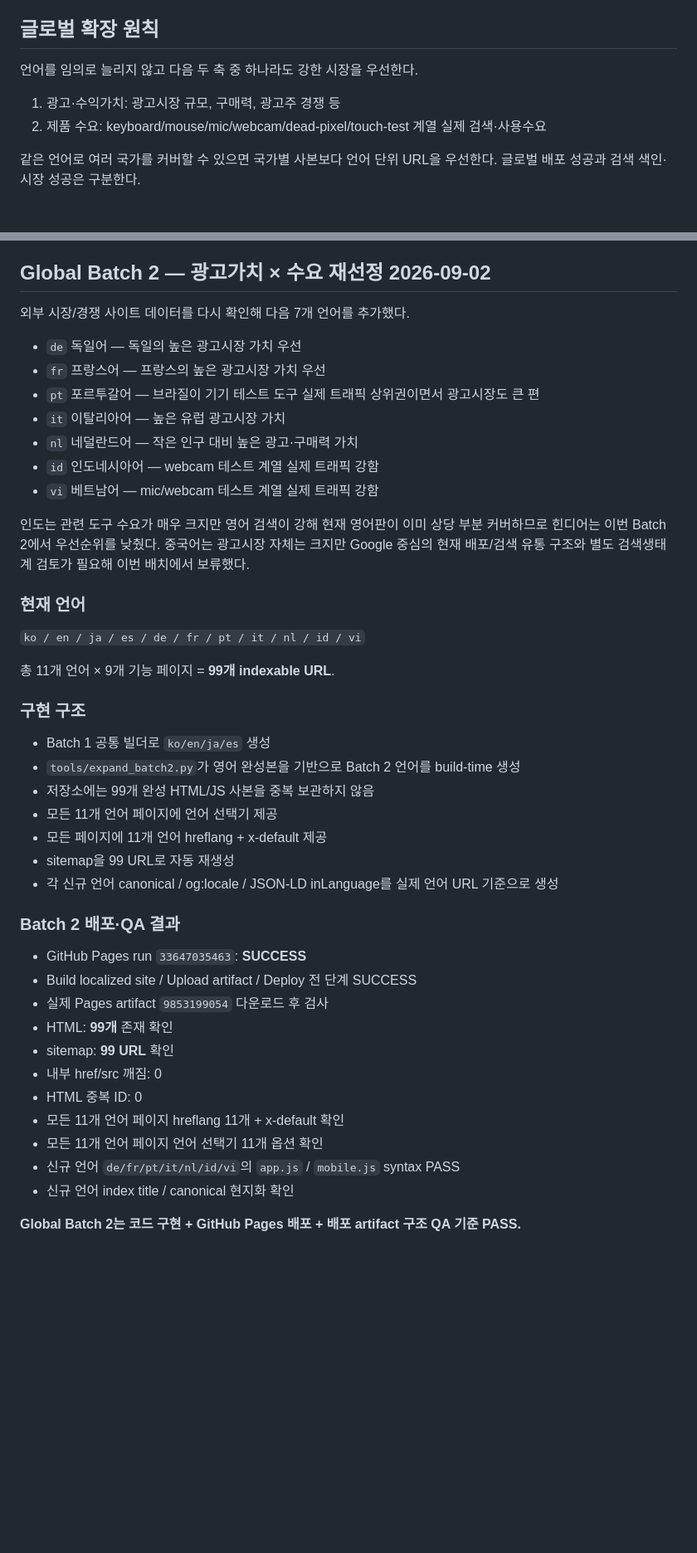
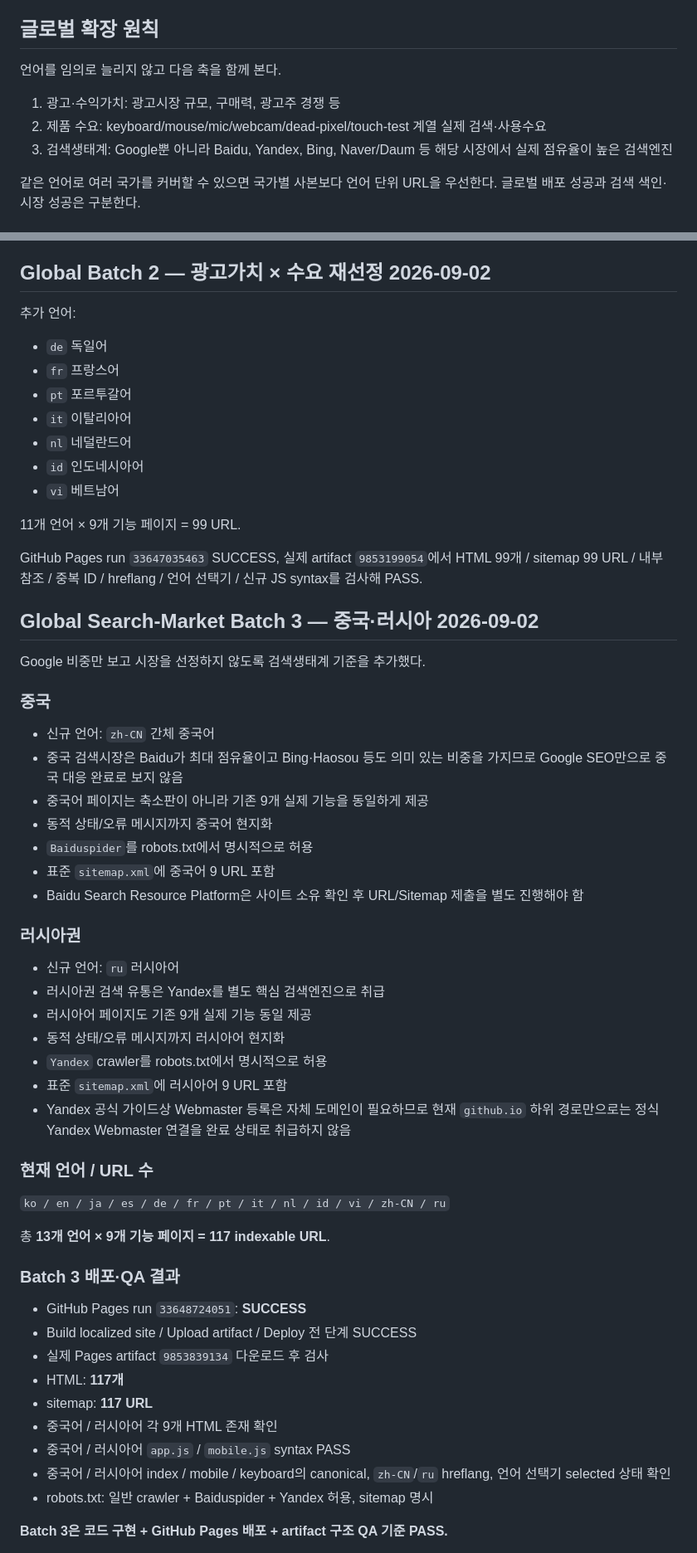
Before and after one commit to gsh4124-cyber/pc-checkup, a Markdown page: PROJECT_STATUS.md, 2 parts joined by grey strips. Shown at 83% size. Drawn GitHub-style; blank space fills up the shorter version.

Commit message:
Record China and Russia search-market deployment

```diff
--- a/PROJECT_STATUS.md
+++ b/PROJECT_STATUS.md
@@ -24,10 +24,11 @@ PC 6종: 키보드, 마우스, 모니터, 스피커·헤드폰, 마이크, 웹
 
 ## 글로벌 확장 원칙
 
-언어를 임의로 늘리지 않고 다음 두 축 중 하나라도 강한 시장을 우선한다.
+언어를 임의로 늘리지 않고 다음 축을 함께 본다.
 
 1. 광고·수익가치: 광고시장 규모, 구매력, 광고주 경쟁 등
 2. 제품 수요: keyboard/mouse/mic/webcam/dead-pixel/touch-test 계열 실제 검색·사용수요
+3. 검색생태계: Google뿐 아니라 Baidu, Yandex, Bing, Naver/Daum 등 해당 시장에서 실제 점유율이 높은 검색엔진
 
 같은 언어로 여러 국가를 커버할 수 있으면 국가별 사본보다 언어 단위 URL을 우선한다. 글로벌 배포 성공과 검색 색인·시장 성공은 구분한다.
 
@@ -41,47 +42,58 @@ PC 6종: 키보드, 마우스, 모니터, 스피커·헤드폰, 마이크, 웹
 
 ## Global Batch 2 — 광고가치 × 수요 재선정 2026-09-02
 
-외부 시장/경쟁 사이트 데이터를 다시 확인해 다음 7개 언어를 추가했다.
+추가 언어:
+- `de` 독일어
+- `fr` 프랑스어
+- `pt` 포르투갈어
+- `it` 이탈리아어
+- `nl` 네덜란드어
+- `id` 인도네시아어
+- `vi` 베트남어
 
-- `de` 독일어 — 독일의 높은 광고시장 가치 우선
-- `fr` 프랑스어 — 프랑스의 높은 광고시장 가치 우선
-- `pt` 포르투갈어 — 브라질이 기기 테스트 도구 실제 트래픽 상위권이면서 광고시장도 큰 편
-- `it` 이탈리아어 — 높은 유럽 광고시장 가치
-- `nl` 네덜란드어 — 작은 인구 대비 높은 광고·구매력 가치
-- `id` 인도네시아어 — webcam 테스트 계열 실제 트래픽 강함
-- `vi` 베트남어 — mic/webcam 테스트 계열 실제 트래픽 강함
+11개 언어 × 9개 기능 페이지 = 99 URL.
 
-인도는 관련 도구 수요가 매우 크지만 영어 검색이 강해 현재 영어판이 이미 상당 부분 커버하므로 힌디어는 이번 Batch 2에서 우선순위를 낮췄다. 중국어는 광고시장 자체는 크지만 Google 중심의 현재 배포/검색 유통 구조와 별도 검색생태계 검토가 필요해 이번 배치에서 보류했다.
+GitHub Pages run `33647035463` SUCCESS, 실제 artifact `9853199054`에서 HTML 99개 / sitemap 99 URL / 내부 참조 / 중복 ID / hreflang / 언어 선택기 / 신규 JS syntax를 검사해 PASS.
 
-### 현재 언어
+## Global Search-Market Batch 3 — 중국·러시아 2026-09-02
 
-`ko / en / ja / es / de / fr / pt / it / nl / id / vi`
+Google 비중만 보고 시장을 선정하지 않도록 검색생태계 기준을 추가했다.
 
-총 11개 언어 × 9개 기능 페이지 = **99개 indexable URL**.
+### 중국
+- 신규 언어: `zh-CN` 간체 중국어
+- 중국 검색시장은 Baidu가 최대 점유율이고 Bing·Haosou 등도 의미 있는 비중을 가지므로 Google SEO만으로 중국 대응 완료로 보지 않음
+- 중국어 페이지는 축소판이 아니라 기존 9개 실제 기능을 동일하게 제공
+- 동적 상태/오류 메시지까지 중국어 현지화
+- `Baiduspider`를 robots.txt에서 명시적으로 허용
+- 표준 `sitemap.xml`에 중국어 9 URL 포함
+- Baidu Search Resource Platform은 사이트 소유 확인 후 URL/Sitemap 제출을 별도 진행해야 함
 
-### 구현 구조
+### 러시아권
+- 신규 언어: `ru` 러시아어
+- 러시아권 검색 유통은 Yandex를 별도 핵심 검색엔진으로 취급
+- 러시아어 페이지도 기존 9개 실제 기능 동일 제공
+- 동적 상태/오류 메시지까지 러시아어 현지화
+- `Yandex` crawler를 robots.txt에서 명시적으로 허용
+- 표준 `sitemap.xml`에 러시아어 9 URL 포함
+- Yandex 공식 가이드상 Webmaster 등록은 자체 도메인이 필요하므로 현재 `github.io` 하위 경로만으로는 정식 Yandex Webmaster 연결을 완료 상태로 취급하지 않음
 
-- Batch 1 공통 빌더로 `ko/en/ja/es` 생성
-- `tools/expand_batch2.py`가 영어 완성본을 기반으로 Batch 2 언어를 build-time 생성
-- 저장소에는 99개 완성 HTML/JS 사본을 중복 보관하지 않음
-- 모든 11개 언어 페이지에 언어 선택기 제공
-- 모든 페이지에 11개 언어 hreflang + x-default 제공
-- sitemap을 99 URL로 자동 재생성
-- 각 신규 언어 canonical / og:locale / JSON-LD inLanguage를 실제 언어 URL 기준으로 생성
+### 현재 언어 / URL 수
 
-### Batch 2 배포·QA 결과
+`ko / en / ja / es / de / fr / pt / it / nl / id / vi / zh-CN / ru`
 
-- GitHub Pages run `33647035463`: **SUCCESS**
+총 **13개 언어 × 9개 기능 페이지 = 117 indexable URL**.
+
+### Batch 3 배포·QA 결과
+
+- GitHub Pages run `33648724051`: **SUCCESS**
 - Build localized site / Upload artifact / Deploy 전 단계 SUCCESS
-- 실제 Pages artifact `9853199054` 다운로드 후 검사
-- HTML: **99개** 존재 확인
-- sitemap: **99 URL** 확인
-- 내부 href/src 깨짐: 0
-- HTML 중복 ID: 0
-- 모든 11개 언어 페이지 hreflang 11개 + x-default 확인
-- 모든 11개 언어 페이지 언어 선택기 11개 옵션 확인
-- 신규 언어 `de/fr/pt/it/nl/id/vi`의 `app.js` / `mobile.js` syntax PASS
-- 신규 언어 index title / canonical 현지화 확인
+- 실제 Pages artifact `9853839134` 다운로드 후 검사
+- HTML: **117개**
+- sitemap: **117 URL**
+- 중국어 / 러시아어 각 9개 HTML 존재 확인
+- 중국어 / 러시아어 `app.js` / `mobile.js` syntax PASS
+- 중국어 / 러시아어 index / mobile / keyboard의 canonical, `zh-CN`/`ru` hreflang, 언어 선택기 selected 상태 확인
+- robots.txt: 일반 crawler + Baiduspider + Yandex 허용, sitemap 명시
 
-**Global Batch 2는 코드 구현 + GitHub Pages 배포 + 배포 artifact 구조 QA 기준 PASS.**
+**Batch 3은 코드 구현 + GitHub Pages 배포 + artifact 구조 QA 기준 PASS.**
 
```
Also changed, not shown: other parts of PROJECT_STATUS.md (+17 -5 lines).
